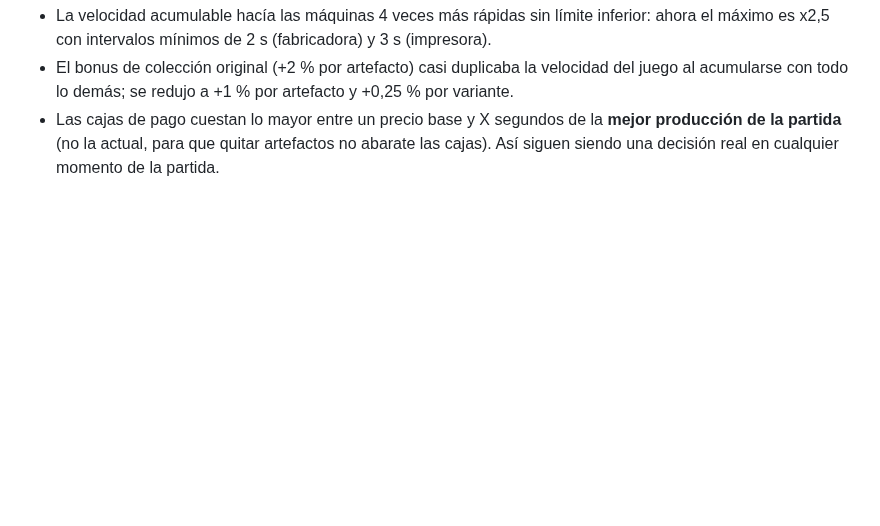
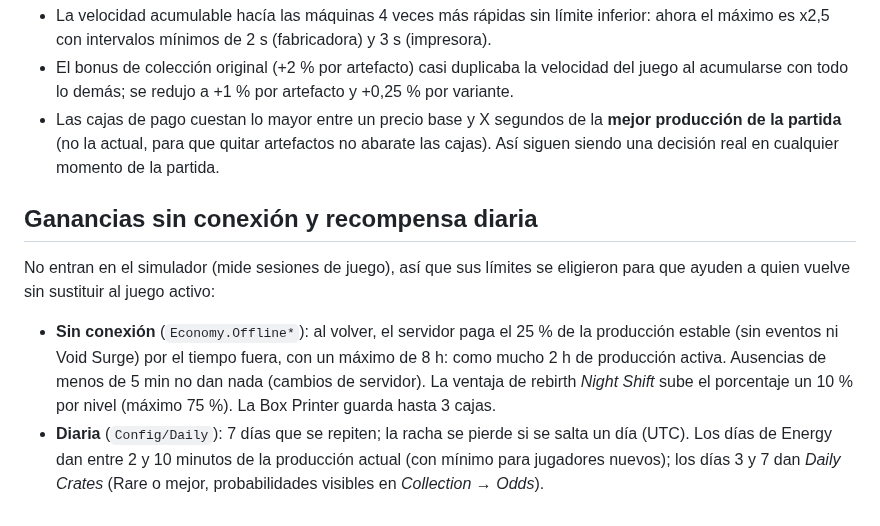
Before and after one commit to Capitandorado/PruebasClaudeRoblox, a Markdown page: docs/ECONOMY.md, the part around the change. Rendered like a GitHub page; blank space fills up the shorter version.

```diff
--- a/docs/ECONOMY.md
+++ b/docs/ECONOMY.md
@@ -40,3 +40,18 @@ probabilidades se muestran tal cual en *Collection → Odds*.
 - Las cajas de pago cuestan lo mayor entre un precio base y X segundos de la **mejor producción de
   la partida** (no la actual, para que quitar artefactos no abarate las cajas). Así siguen siendo
   una decisión real en cualquier momento de la partida.
+
+## Ganancias sin conexión y recompensa diaria
+
+No entran en el simulador (mide sesiones de juego), así que sus límites se eligieron para que
+ayuden a quien vuelve sin sustituir al juego activo:
+
+- **Sin conexión** (`Economy.Offline*`): al volver, el servidor paga el 25 % de la producción
+  estable (sin eventos ni Void Surge) por el tiempo fuera, con un máximo de 8 h: como mucho
+  2 h de producción activa. Ausencias de menos de 5 min no dan nada (cambios de servidor). La
+  ventaja de rebirth *Night Shift* sube el porcentaje un 10 % por nivel (máximo 75 %). La
+  Box Printer guarda hasta 3 cajas.
+- **Diaria** (`Config/Daily`): 7 días que se repiten; la racha se pierde si se salta un día
+  (UTC). Los días de Energy dan entre 2 y 10 minutos de la producción actual (con mínimo para
+  jugadores nuevos); los días 3 y 7 dan *Daily Crates* (Rare o mejor, probabilidades visibles
+  en *Collection → Odds*).
```
Also changed, not shown: README.md (+10 -3 lines), docs/TESTING.md (+11 -3 lines), docs/images/ui_daily.png (added), docs/images/ui_hud.png, docs/images/ui_inventory.png, docs/images/ui_odds.png, docs/images/ui_phone.png, docs/images/ui_welcome.png (added).
